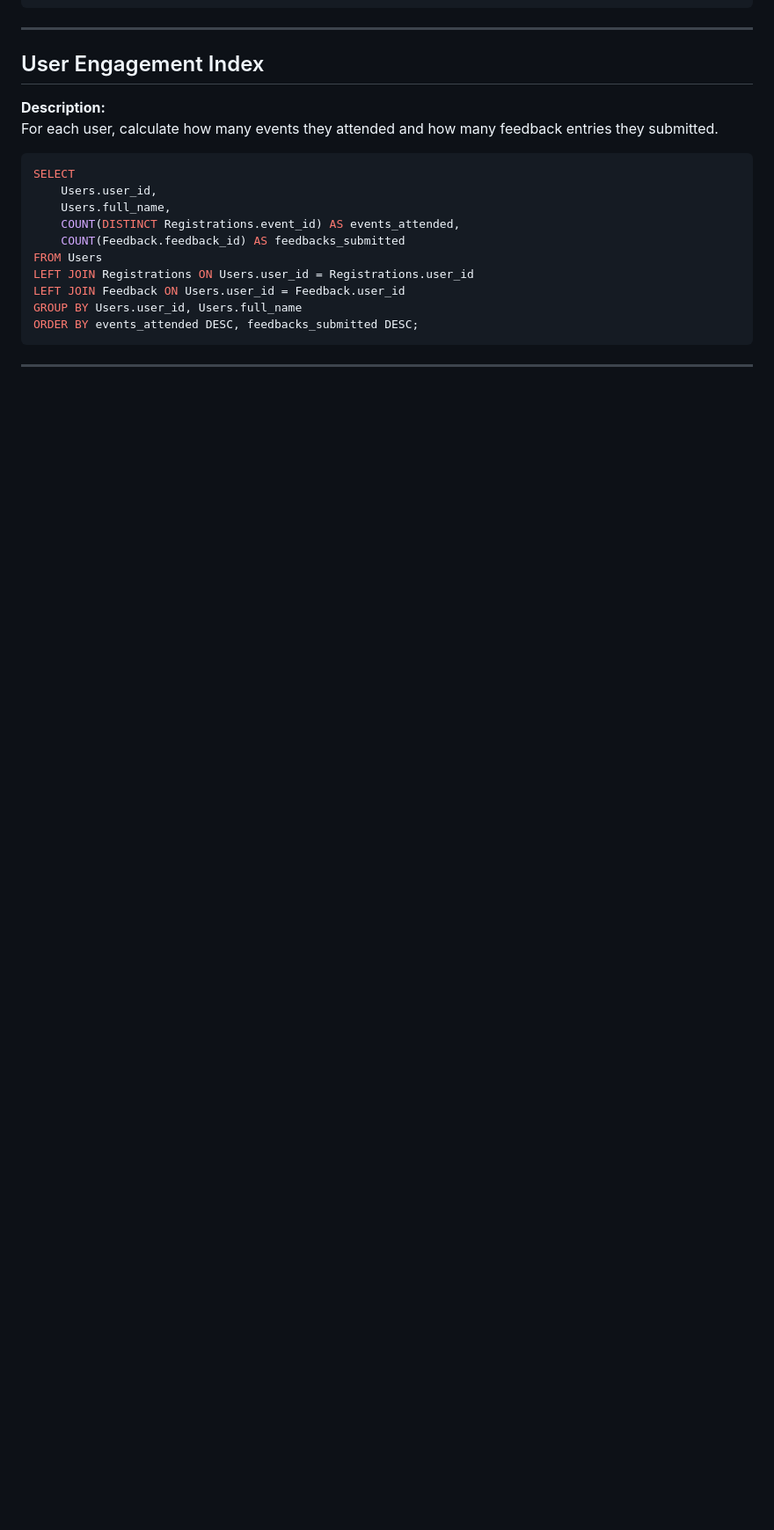
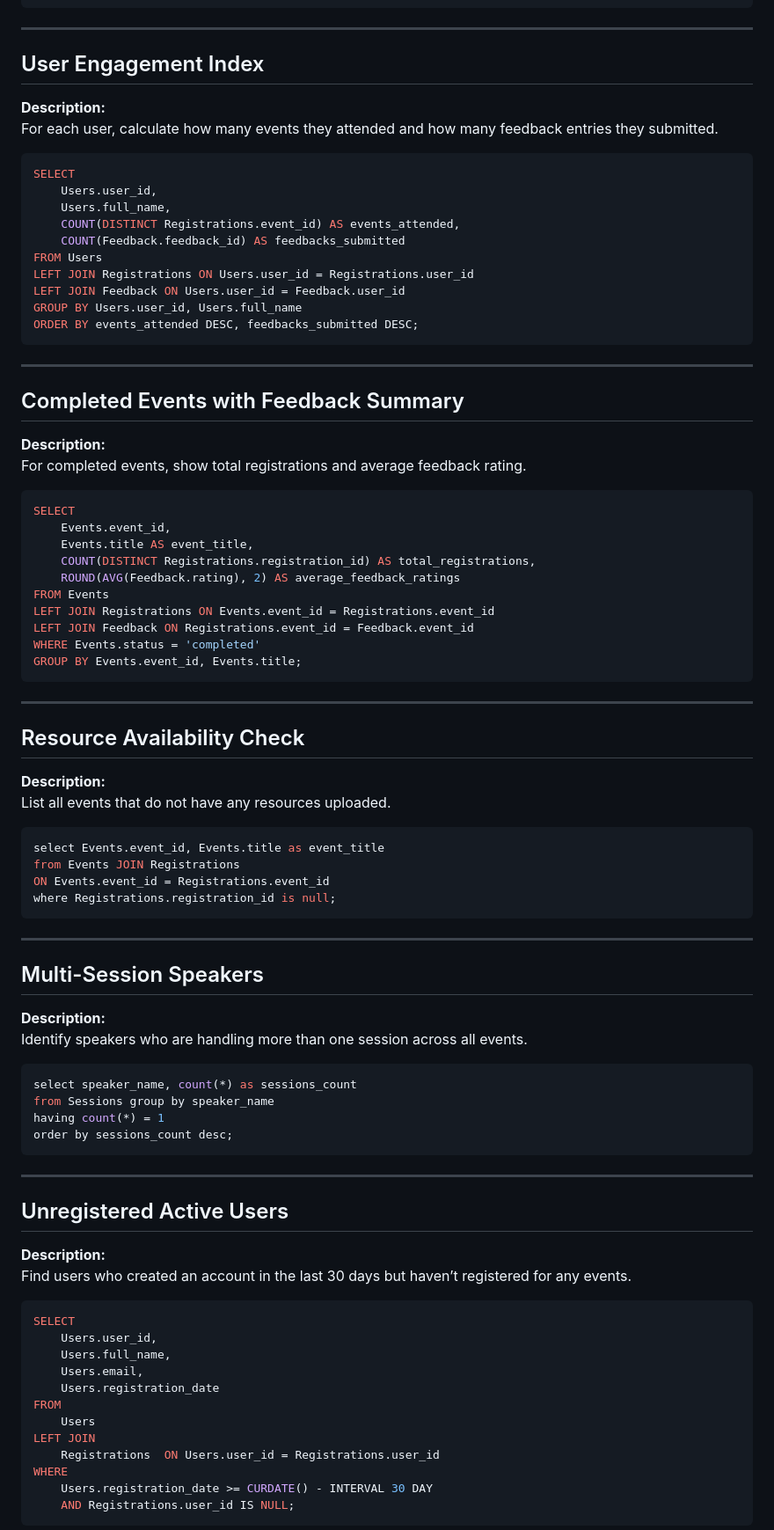
Before and after one commit to Preveen369/Java-FSE-Practice, a Markdown page: Module-2 ANSI SQL and MySQL/sql_practice (queries).md, the part around one of its changes. Shown at 88% size. GitHub-like rendering; blank space fills up the shorter version.

Commit message:
added new SQL queries

````diff
--- a/Module-2 ANSI SQL and MySQL/sql_practice (queries).md
+++ b/Module-2 ANSI SQL and MySQL/sql_practice (queries).md
@@ -346,3 +346,72 @@ ORDER BY events_attended DESC, feedbacks_submitted DESC;
 
 ---
 
+## Completed Events with Feedback Summary
+
+**Description:**
+For completed events, show total registrations and average feedback rating.
+
+```sql
+SELECT
+    Events.event_id,
+    Events.title AS event_title,
+    COUNT(DISTINCT Registrations.registration_id) AS total_registrations,
+    ROUND(AVG(Feedback.rating), 2) AS average_feedback_ratings
+FROM Events
+LEFT JOIN Registrations ON Events.event_id = Registrations.event_id
+LEFT JOIN Feedback ON Registrations.event_id = Feedback.event_id
+WHERE Events.status = 'completed'
+GROUP BY Events.event_id, Events.title;
+```
+
+---
+
+## Resource Availability Check
+
+**Description:**
+List all events that do not have any resources uploaded.
+
+```sql
+select Events.event_id, Events.title as event_title
+from Events JOIN Registrations
+ON Events.event_id = Registrations.event_id
+where Registrations.registration_id is null;
+```
+
+---
+
+## Multi-Session Speakers
+
+**Description:**
+Identify speakers who are handling more than one session across all events.
+
+```sql
+select speaker_name, count(*) as sessions_count
+from Sessions group by speaker_name
+having count(*) = 1
+order by sessions_count desc;
+```
+
+---
+
+## Unregistered Active Users
+
+**Description:**
+Find users who created an account in the last 30 days but haven’t registered for any events.
+
+```sql
+SELECT
+    Users.user_id,
+    Users.full_name,
+    Users.email,
+    Users.registration_date
+FROM
+    Users
+LEFT JOIN
+    Registrations  ON Users.user_id = Registrations.user_id
+WHERE
+    Users.registration_date >= CURDATE() - INTERVAL 30 DAY
+    AND Registrations.user_id IS NULL;
+```
+
+
````
Also changed, not shown: other parts of Module-2 ANSI SQL and MySQL/sql_practice (queries).md (+78 -0 lines).
